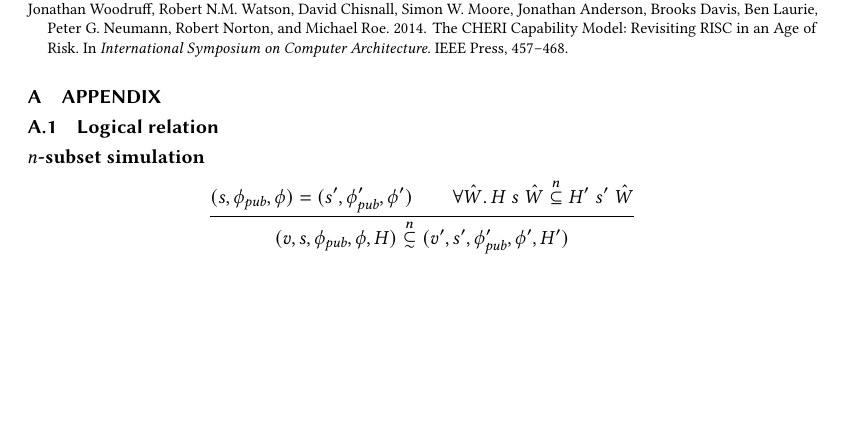
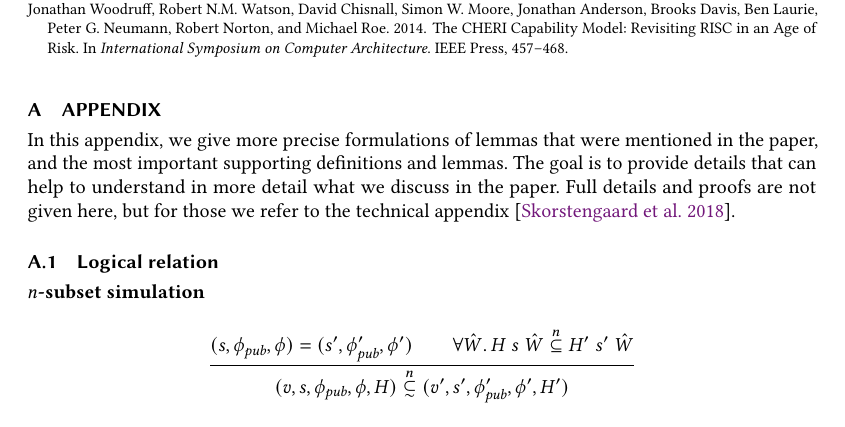
Before and after one commit to dominiquedevriese/capability-machine-reasoning-on-paper, a LaTeX paper (toplas/paper.tex): part of page 34 of 41 before the commit and part of page 34 of 42 after it, cut so that both start at the same text, the shorter picture padded with empty space. Compiled offline with pdfLaTeX.

Commit message:
Add short introductory paragraph to appendix.

```diff
--- a/toplas/paper.tex
+++ b/toplas/paper.tex
@@ -3755,6 +3755,10 @@ and shows soundness, seemingly without relying on capabilities.
 %% Appendix
 \appendix
 \section{Appendix}
+In this appendix, we give more precise formulations of lemmas that were mentioned in the paper, and the most important supporting definitions and lemmas.
+The goal is to provide details that can help to understand in more detail what we discuss in the paper.
+Full details and proofs are not given here, but for those we refer to the technical appendix~\citep{technical_appendix}.
+
 \subsection{Logical relation}
 \label{app:logical-relation}
 % Text of appendix \ldots
```
